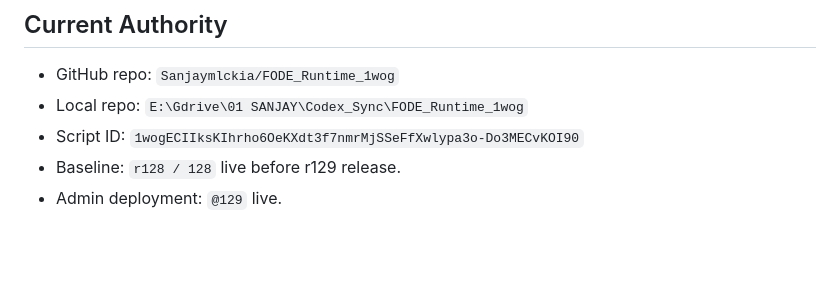
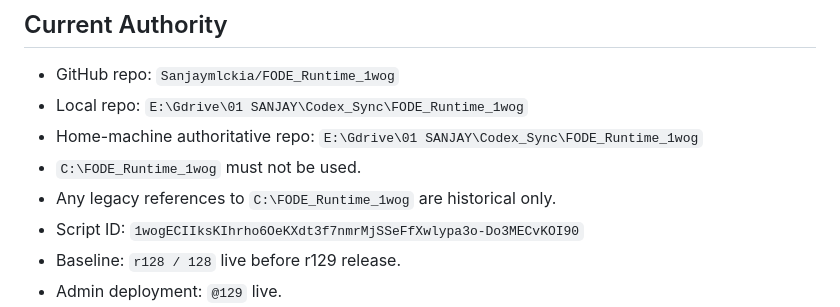
Before and after one commit to Sanjaymlckia/FODE_Runtime_1wog, a Markdown page: CURRENT_TASK.md, the part around the change. Rendered like a GitHub page; blank space fills up the shorter version.

Commit message:
Clarify authoritative FODE repo path

```diff
--- a/CURRENT_TASK.md
+++ b/CURRENT_TASK.md
@@ -40,6 +40,9 @@ Maintain `E:\Gdrive\01 SANJAY\Codex_Sync\FODE_Runtime_1wog` as the authoritative
 
 - GitHub repo: `Sanjaymlckia/FODE_Runtime_1wog`
 - Local repo: `E:\Gdrive\01 SANJAY\Codex_Sync\FODE_Runtime_1wog`
+- Home-machine authoritative repo: `E:\Gdrive\01 SANJAY\Codex_Sync\FODE_Runtime_1wog`
+- `C:\FODE_Runtime_1wog` must not be used.
+- Any legacy references to `C:\FODE_Runtime_1wog` are historical only.
 - Script ID: `1wogECIIksKIhrho6OeKXdt3f7nmrMjSSeFfXwlypa3o-Do3MECvKOI90`
 - Baseline: `r128 / 128` live before r129 release.
 - Admin deployment: `@129` live.
```
